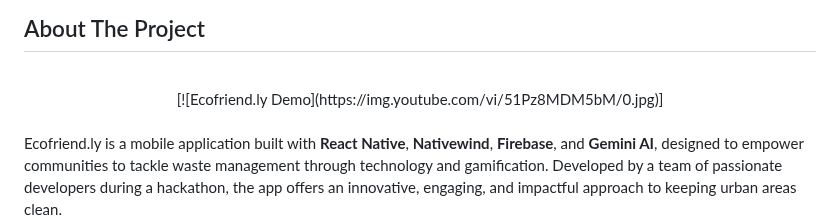
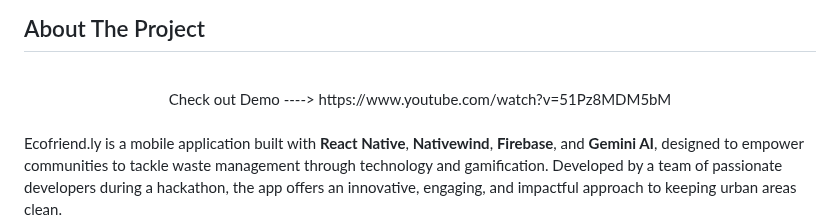
Before and after one commit to mislam77/Hack-Knight-2024-Hackathon, a Markdown page: README.md, the part around the change. Rendered like a GitHub page.

```diff
--- a/README.md
+++ b/README.md
@@ -55,7 +55,7 @@
 ## About The Project
 <br />
 <div align="center">
-  [![Ecofriend.ly Demo](https://img.youtube.com/vi/51Pz8MDM5bM/0.jpg)]
+  Check out Demo ----> https://www.youtube.com/watch?v=51Pz8MDM5bM
 </div>
 <br />
 <p>Ecofriend.ly is a mobile application built with <strong>React Native</strong>, <strong>Nativewind</strong>, <strong>Firebase</strong>, and <strong>Gemini AI</strong>, designed to empower communities to tackle waste management through technology and gamification. Developed by a team of passionate developers during a hackathon, the app offers an innovative, engaging, and impactful approach to keeping urban areas clean.</p><br />
```
